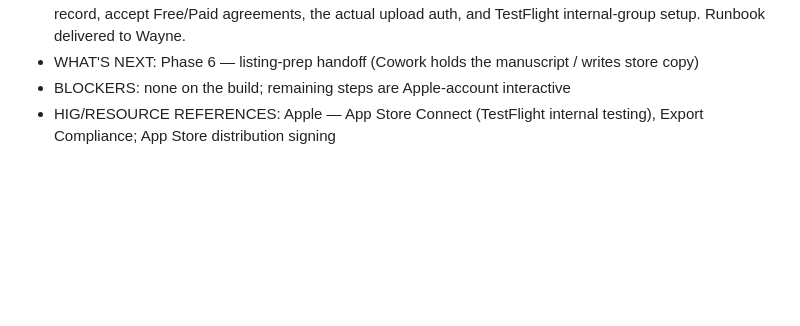
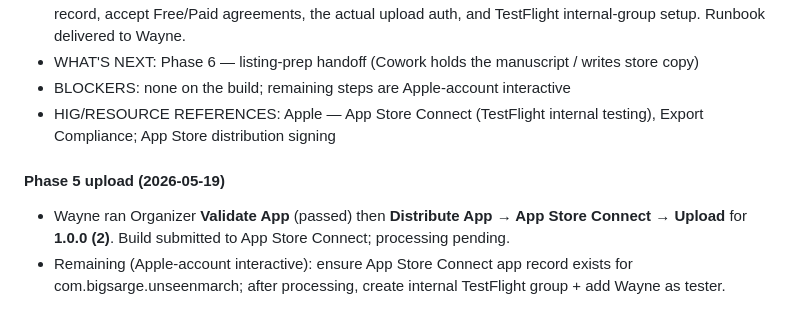
Before and after one commit to wayneaince-sys/unseen-march-pwa, a Markdown page: BUILD_LOG.md, the part around the change. GitHub-like rendering; blank space fills up the shorter version.

Commit message:
log: phase 5 — 1.0.0(2) validated + uploaded to App Store Connect

```diff
--- a/BUILD_LOG.md
+++ b/BUILD_LOG.md
@@ -141,3 +141,7 @@ HIG/RESOURCE REFERENCES: HIG — Accessibility (Dynamic Type / Text Size), Layou
 - WHAT'S NEXT: Phase 6 — listing-prep handoff (Cowork holds the manuscript / writes store copy)
 - BLOCKERS: none on the build; remaining steps are Apple-account interactive
 - HIG/RESOURCE REFERENCES: Apple — App Store Connect (TestFlight internal testing), Export Compliance; App Store distribution signing
+
+#### Phase 5 upload (2026-05-19)
+- Wayne ran Organizer **Validate App** (passed) then **Distribute App → App Store Connect → Upload** for **1.0.0 (2)**. Build submitted to App Store Connect; processing pending.
+- Remaining (Apple-account interactive): ensure App Store Connect app record exists for com.bigsarge.unseenmarch; after processing, create internal TestFlight group + add Wayne as tester.
```
